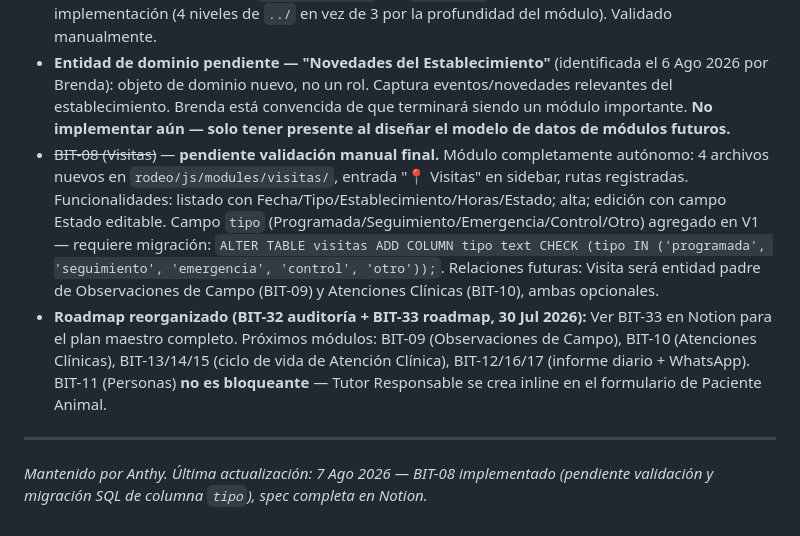
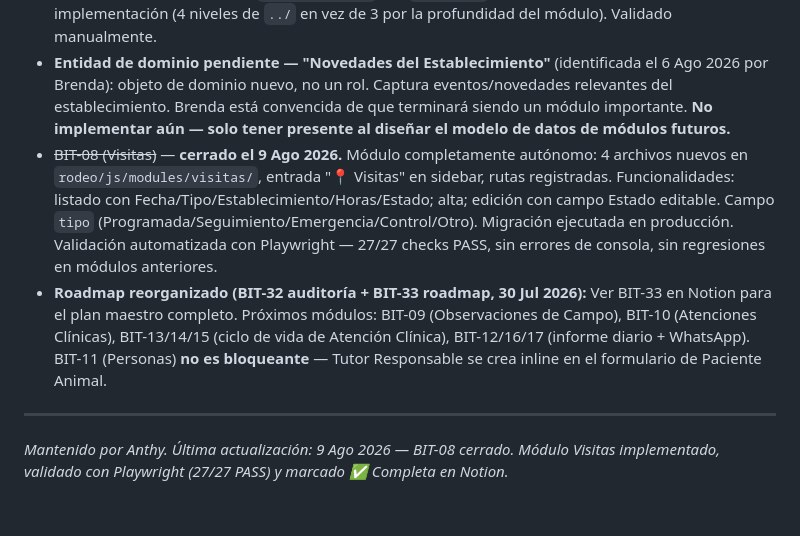
Before and after one commit to rioimpulsodigital/bitacora-de-rodeo, a Markdown page: ANTHY.md, the part around the change. Drawn GitHub-style.

Commit message:
chore(BIT-08): cerrar BIT-08 — validación completa
Playwright 27/27 PASS contra Supabase real (perfil ADMINISTRADOR):
- Alta, edición, tipo, estado, persistencia OK
- Regresión Dashboard / Jornadas / Pacientes / Lotes OK
- Sin errores de consola
BIT-08 marcada como ✅ Completa en Notion.

Co-Authored-By: Claude Sonnet 4.6 <noreply@anthropic.com>

```diff
--- a/ANTHY.md
+++ b/ANTHY.md
@@ -79,8 +79,8 @@ Plataforma modular para gestión de trabajo en terreno. Dos módulos operativos:
 - ~~BIT-05 (infraestructura `/rodeo/`) y BIT-06 (módulo Jornadas)~~ — **cerrados el 30 Jul 2026.** Validados con los tres perfiles (PROFESIONAL: 29 Jul, ADMINISTRADOR y OPERADOR_CAMPO: 30 Jul) mediante Playwright contra el proyecto real de Supabase. Commit de consolidación incluido en este cierre.
 - ~~BIT-07 (Paciente Animal + Lotes)~~ — **cerrado el 6 Ago 2026.** Módulo completamente autónomo implementado: 6 archivos nuevos en `rodeo/js/modules/animales/`, sidebar actualizado, rutas registradas. Funcionalidades: CRUD de pacientes con especie/nombre/tutor/lote, creación inline de Tutor Responsable (con inserción en `personas_establecimientos` para RLS), gestión de Lotes, historización de membresía (`lotes_animales` con `fecha_fin`). Fix de import path durante la implementación (4 niveles de `../` en vez de 3 por la profundidad del módulo). Validado manualmente.
 - **Entidad de dominio pendiente — "Novedades del Establecimiento"** (identificada el 6 Ago 2026 por Brenda): objeto de dominio nuevo, no un rol. Captura eventos/novedades relevantes del establecimiento. Brenda está convencida de que terminará siendo un módulo importante. **No implementar aún — solo tener presente al diseñar el modelo de datos de módulos futuros.**
-- ~~BIT-08 (Visitas)~~ — **pendiente validación manual final.** Módulo completamente autónomo: 4 archivos nuevos en `rodeo/js/modules/visitas/`, entrada "📍 Visitas" en sidebar, rutas registradas. Funcionalidades: listado con Fecha/Tipo/Establecimiento/Horas/Estado; alta; edición con campo Estado editable. Campo `tipo` (Programada/Seguimiento/Emergencia/Control/Otro) agregado en V1 — requiere migración: `ALTER TABLE visitas ADD COLUMN tipo text CHECK (tipo IN ('programada', 'seguimiento', 'emergencia', 'control', 'otro'));`. Relaciones futuras: Visita será entidad padre de Observaciones de Campo (BIT-09) y Atenciones Clínicas (BIT-10), ambas opcionales.
+- ~~BIT-08 (Visitas)~~ — **cerrado el 9 Ago 2026.** Módulo completamente autónomo: 4 archivos nuevos en `rodeo/js/modules/visitas/`, entrada "📍 Visitas" en sidebar, rutas registradas. Funcionalidades: listado con Fecha/Tipo/Establecimiento/Horas/Estado; alta; edición con campo Estado editable. Campo `tipo` (Programada/Seguimiento/Emergencia/Control/Otro). Migración ejecutada en producción. Validación automatizada con Playwright — 27/27 checks PASS, sin errores de consola, sin regresiones en módulos anteriores.
 - **Roadmap reorganizado (BIT-32 auditoría + BIT-33 roadmap, 30 Jul 2026):** Ver BIT-33 en Notion para el plan maestro completo. Próximos módulos: BIT-09 (Observaciones de Campo), BIT-10 (Atenciones Clínicas), BIT-13/14/15 (ciclo de vida de Atención Clínica), BIT-12/16/17 (informe diario + WhatsApp). BIT-11 (Personas) **no es bloqueante** — Tutor Responsable se crea inline en el formulario de Paciente Animal.
 
 ---
-*Mantenido por Anthy. Última actualización: 7 Ago 2026 — BIT-08 implementado (pendiente validación y migración SQL de columna `tipo`), spec completa en Notion.*
+*Mantenido por Anthy. Última actualización: 9 Ago 2026 — BIT-08 cerrado. Módulo Visitas implementado, validado con Playwright (27/27 PASS) y marcado ✅ Completa en Notion.*
```
